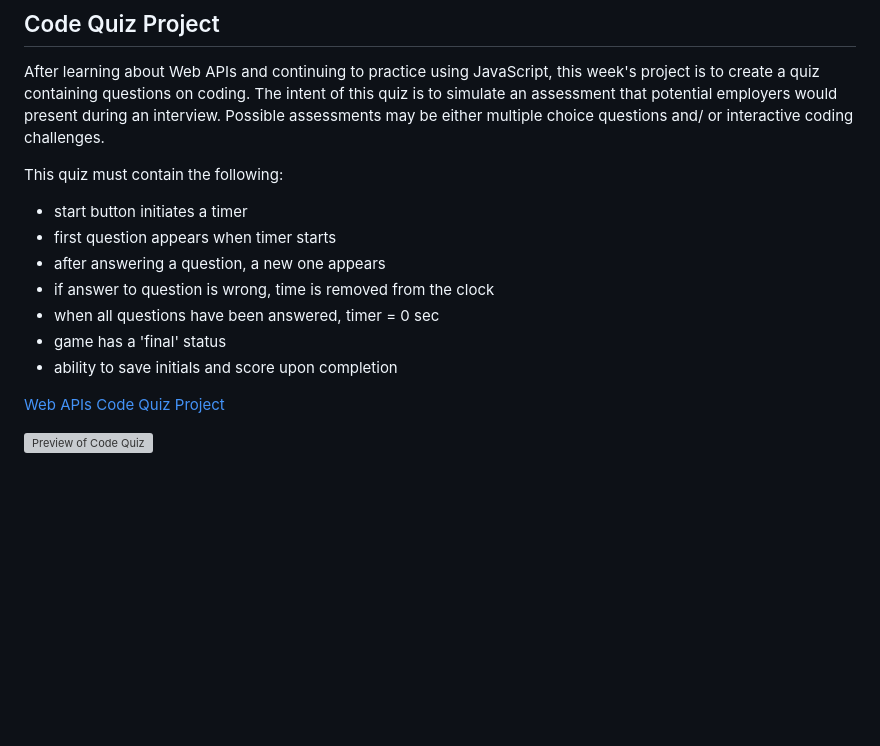
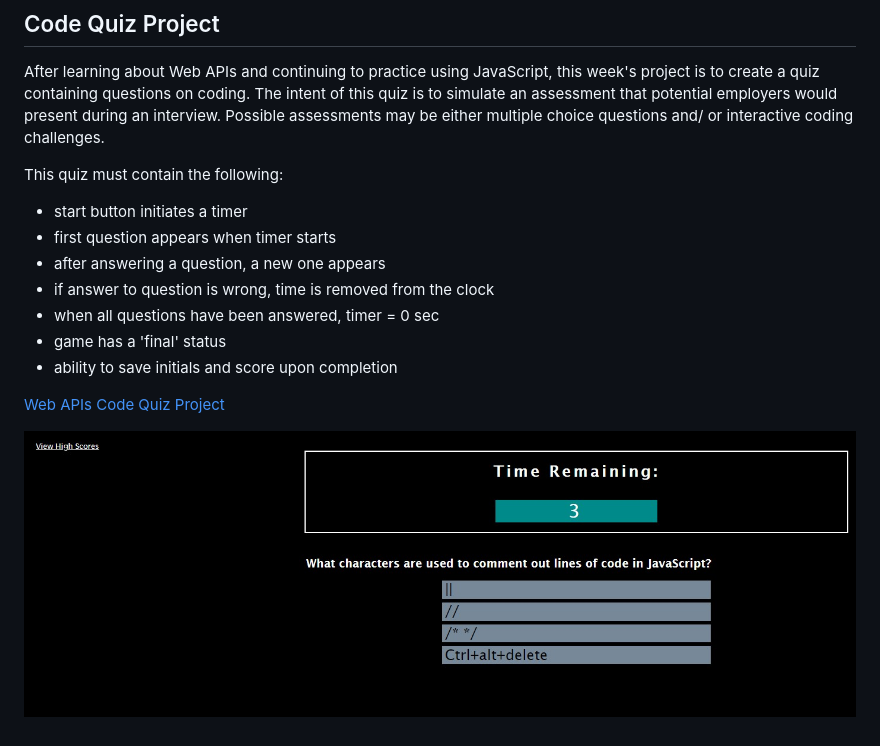
Before and after one commit to katievlasic/04-web-api-quiz, a Markdown page: README.md, the part around the change. Rendered like a GitHub page; pictures changed too: assets/previewimg.jpg (added); blank space fills up the shorter version; grey boxes are pictures that could not be loaded.

Commit message:
add preview screenshot to README

```diff
--- a/README.md
+++ b/README.md
@@ -5,6 +5,7 @@
 After learning about Web APIs and continuing to practice using JavaScript, this week's project is to create a quiz containing questions on coding. The intent of this quiz is to simulate an assessment that potential employers would present during an interview. Possible assessments may be either multiple choice questions and/ or interactive coding challenges.
 
 This quiz must contain the following:
+
 - start button initiates a timer
 - first question appears when timer starts
 - after answering a question, a new one appears
@@ -13,7 +14,6 @@ This quiz must contain the following:
 - game has a 'final' status
 - ability to save initials and score upon completion
 
-
 [Web APIs Code Quiz Project](https://katievlasic.github.io/04-web-api-quiz)
 
-![Preview of Code Quiz]()
+![Preview of Code Quiz](./assets/previewimg.jpg)
```
